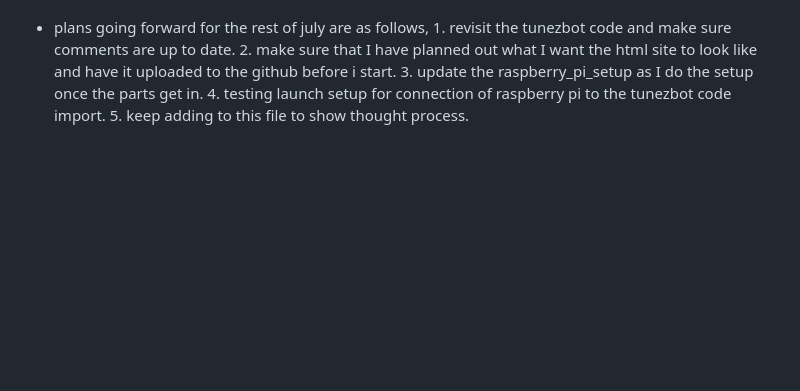
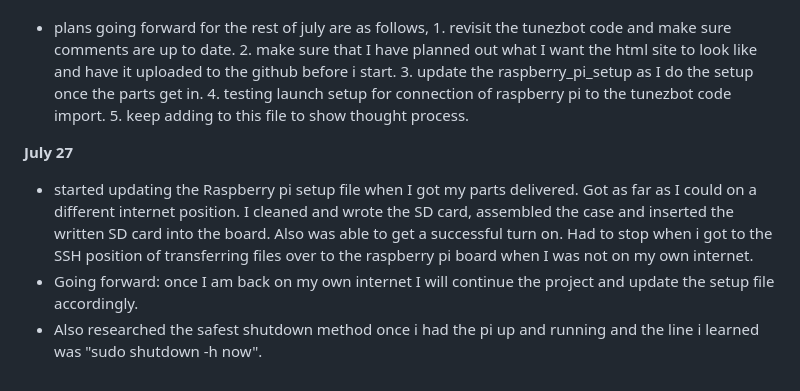
Before and after one commit to josephevenson08/TunezBot, a Markdown page: PROCESS_MAP.md, the part around the change. Rendered like a GitHub page; blank space fills up the shorter version.

Commit message:
researched how to shut down bot once it was up and running and added those details to the pi setup file.

```diff
--- a/PROCESS_MAP.md
+++ b/PROCESS_MAP.md
@@ -72,3 +72,8 @@ Asked whether the bot could be hosted the same way as the landing page. Answer:
 **Late July 2026**
 Got the parts ordered from pishop.usa, list of which is in the Raspberry pi setup file. Cleaned up wording format as well as cleaned up entire project environment. Deleted the generated site html file after revisiting what the purpose of this project was, and that is to review and refresh on this process of making a project, not generating content. once i have a outline of what i want the site to look like, which will bring people to the TunezBot repo, i will upload it here so that i can show what my thought process was, most likely it will be a word document paired with a sketch picture of the schematic of the website.
 - plans going forward for the rest of july are as follows, 1. revisit the tunezbot code and make sure comments are up to date. 2. make sure that I have planned out what I want the html site to look like and have it uploaded to the github before i start. 3. update the raspberry_pi_setup as I do the setup once the parts get in. 4. testing launch setup for connection of raspberry pi to the tunezbot code import. 5. keep adding to this file to show thought process.
+
+**July 27**
+- started updating the Raspberry pi setup file when I got my parts delivered. Got as far as I could on a different internet position. I cleaned and wrote the SD card, assembled the case and inserted the written SD card into the board. Also was able to get a successful turn on. Had to stop when i got to the SSH position of transferring files over to the raspberry pi board when I was not on my own internet.
+- Going forward: once I am back on my own internet I will continue the project and update the setup file accordingly.
+- Also researched the safest shutdown method once i had the pi up and running and the line i learned was  "sudo shutdown -h now".
```
